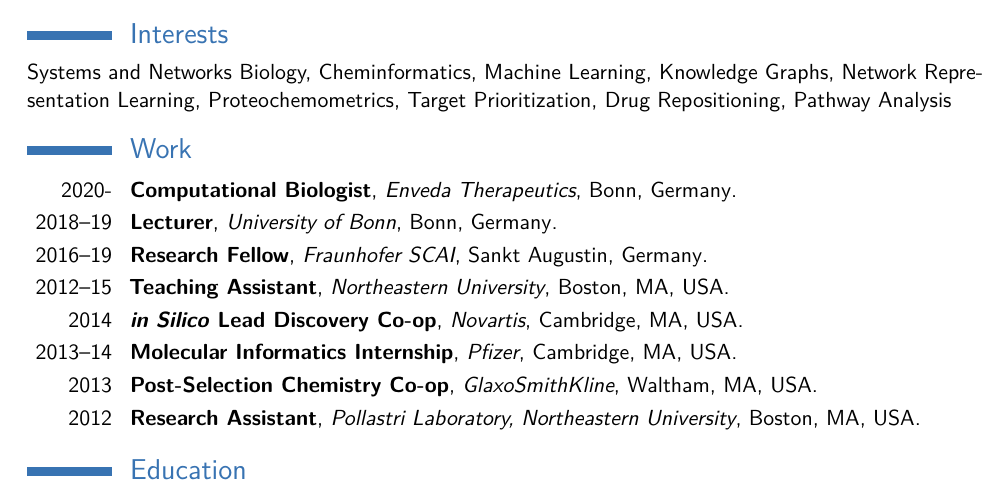
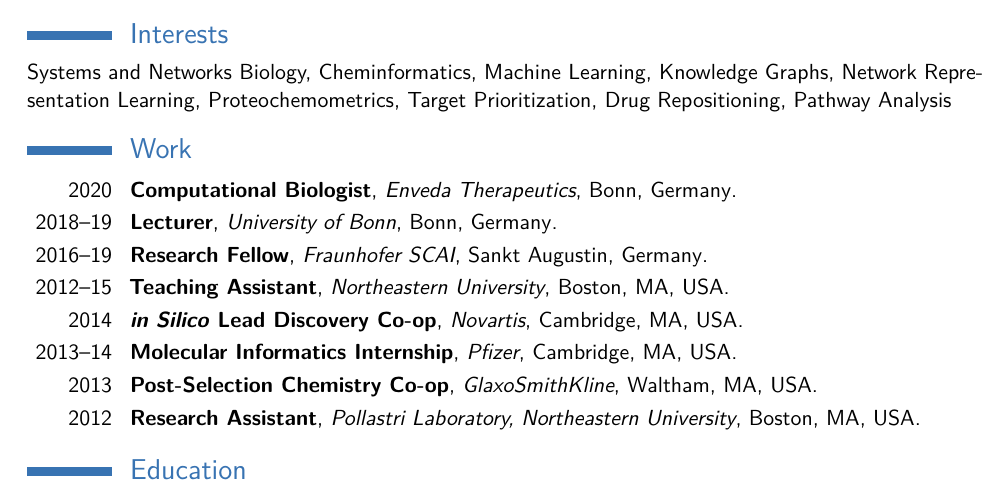
Before and after one commit to cthoyt/resume, a LaTeX CV (main.tex): part of the page, cut so that both start at the same text. The pictures show the PDF file main.pdf that the author committed with the source.

Commit message:
Update dates

```diff
--- a/main.tex
+++ b/main.tex
@@ -69,7 +69,7 @@
 
 \section{Work}
 
-\cventry{2020-}{Computational Biologist}{Enveda Therapeutics}{Bonn}{Germany}{}
+\cventry{2020}{Computational Biologist}{Enveda Therapeutics}{Bonn}{Germany}{}
 
 \cventry{2018--19}{Lecturer}{University of Bonn}{Bonn}{Germany}{}
 
```
Also changed, not shown: main.pdf.
